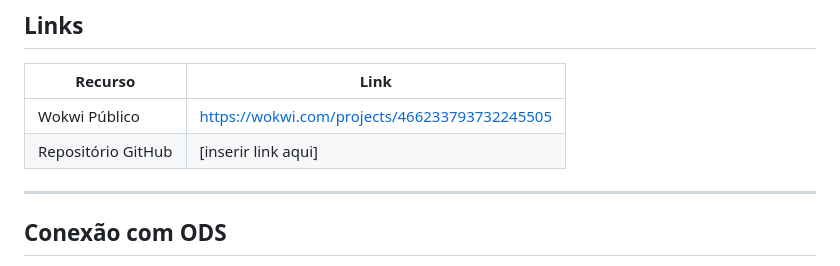
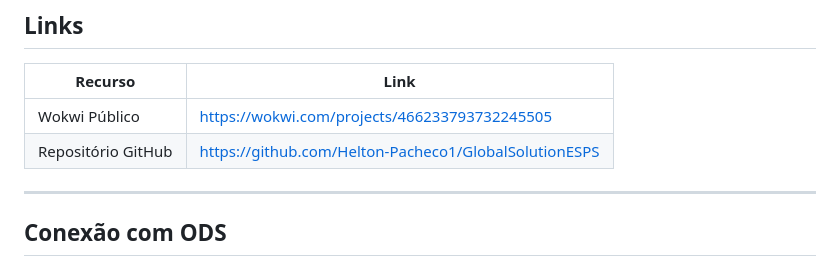
Before and after one commit to Helton-Pacheco1/GlobalSolutionESPS, a Markdown page: README.md, the part around the change. GitHub-like rendering.

```diff
--- a/README.md
+++ b/README.md
@@ -179,7 +179,7 @@ O painel com os gauges fica disponível em `http://localhost:1880/ui`
 | Recurso | Link |
 |---|---|
 | Wokwi Público | https://wokwi.com/projects/466233793732245505 |
-| Repositório GitHub | [inserir link aqui] |
+| Repositório GitHub | https://github.com/Helton-Pacheco1/GlobalSolutionESPS |
 
 ---
 
```
